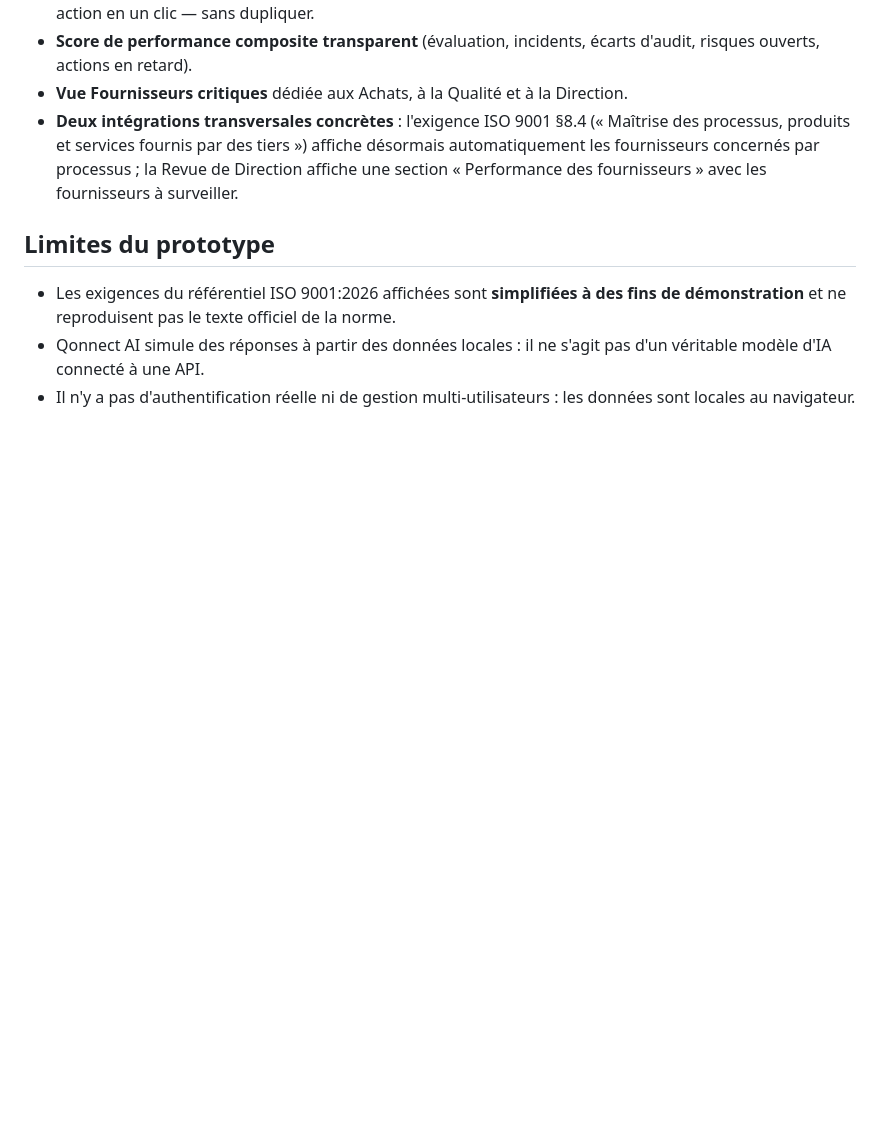
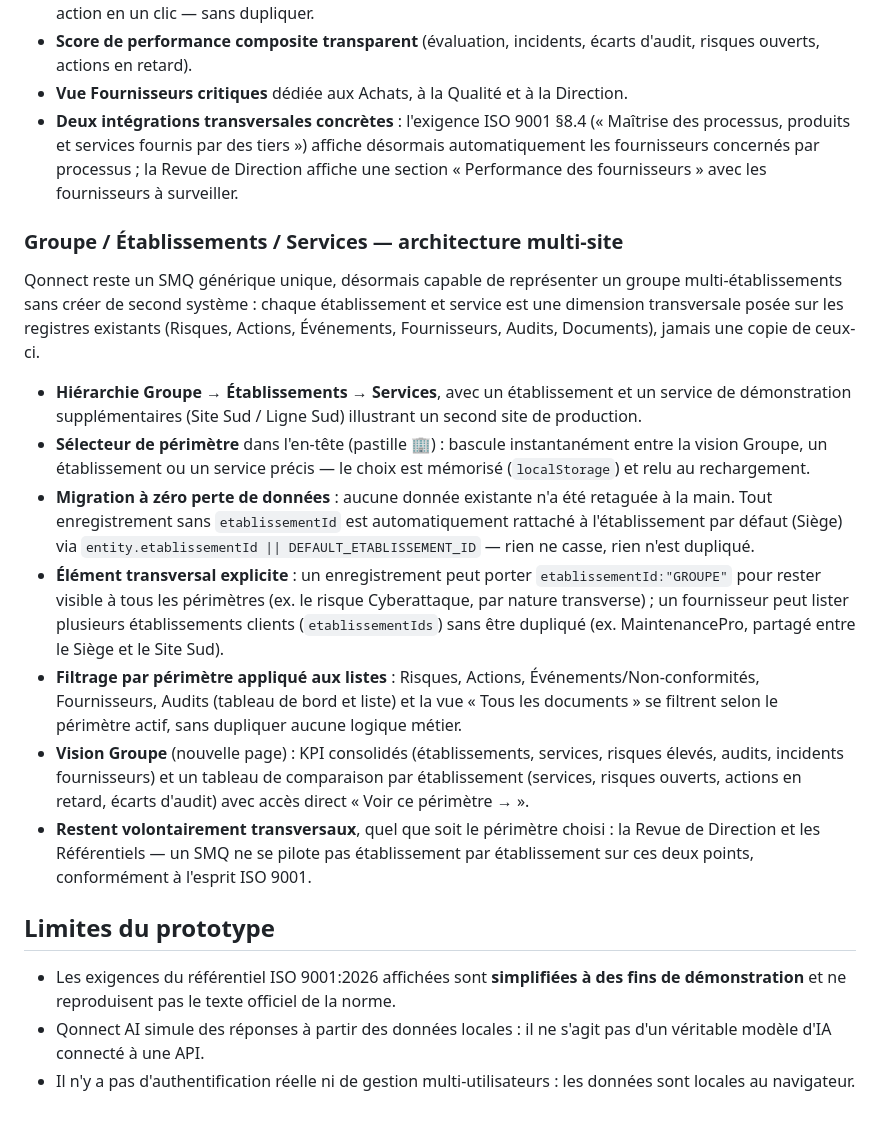
Before and after one commit to sirenegeneve-netizen/Qonnect, a Markdown page: README.md, the part around the change. Drawn GitHub-style; blank space fills up the shorter version.

```diff
--- a/README.md
+++ b/README.md
@@ -143,6 +143,18 @@ Le trou fonctionnel le plus visible du prototype, comblé sans réinventer ce qu
 - **Vue Fournisseurs critiques** dédiée aux Achats, à la Qualité et à la Direction.
 - **Deux intégrations transversales concrètes** : l'exigence ISO 9001 §8.4 (« Maîtrise des processus, produits et services fournis par des tiers ») affiche désormais automatiquement les fournisseurs concernés par processus ; la Revue de Direction affiche une section « Performance des fournisseurs » avec les fournisseurs à surveiller.
 
+### Groupe / Établissements / Services — architecture multi-site
+
+Qonnect reste un SMQ générique unique, désormais capable de représenter un groupe multi-établissements sans créer de second système : chaque établissement et service est une dimension transversale posée sur les registres existants (Risques, Actions, Événements, Fournisseurs, Audits, Documents), jamais une copie de ceux-ci.
+
+- **Hiérarchie Groupe → Établissements → Services**, avec un établissement et un service de démonstration supplémentaires (Site Sud / Ligne Sud) illustrant un second site de production.
+- **Sélecteur de périmètre** dans l'en-tête (pastille 🏢) : bascule instantanément entre la vision Groupe, un établissement ou un service précis — le choix est mémorisé (`localStorage`) et relu au rechargement.
+- **Migration à zéro perte de données** : aucune donnée existante n'a été retaguée à la main. Tout enregistrement sans `etablissementId` est automatiquement rattaché à l'établissement par défaut (Siège) via `entity.etablissementId || DEFAULT_ETABLISSEMENT_ID` — rien ne casse, rien n'est dupliqué.
+- **Élément transversal explicite** : un enregistrement peut porter `etablissementId:"GROUPE"` pour rester visible à tous les périmètres (ex. le risque Cyberattaque, par nature transverse) ; un fournisseur peut lister plusieurs établissements clients (`etablissementIds`) sans être dupliqué (ex. MaintenancePro, partagé entre le Siège et le Site Sud).
+- **Filtrage par périmètre appliqué aux listes** : Risques, Actions, Événements/Non-conformités, Fournisseurs, Audits (tableau de bord et liste) et la vue « Tous les documents » se filtrent selon le périmètre actif, sans dupliquer aucune logique métier.
+- **Vision Groupe** (nouvelle page) : KPI consolidés (établissements, services, risques élevés, audits, incidents fournisseurs) et un tableau de comparaison par établissement (services, risques ouverts, actions en retard, écarts d'audit) avec accès direct « Voir ce périmètre → ».
+- **Restent volontairement transversaux**, quel que soit le périmètre choisi : la Revue de Direction et les Référentiels — un SMQ ne se pilote pas établissement par établissement sur ces deux points, conformément à l'esprit ISO 9001.
+
 ## Limites du prototype
 
 - Les exigences du référentiel ISO 9001:2026 affichées sont **simplifiées à des fins de démonstration** et ne reproduisent pas le texte officiel de la norme.
```
